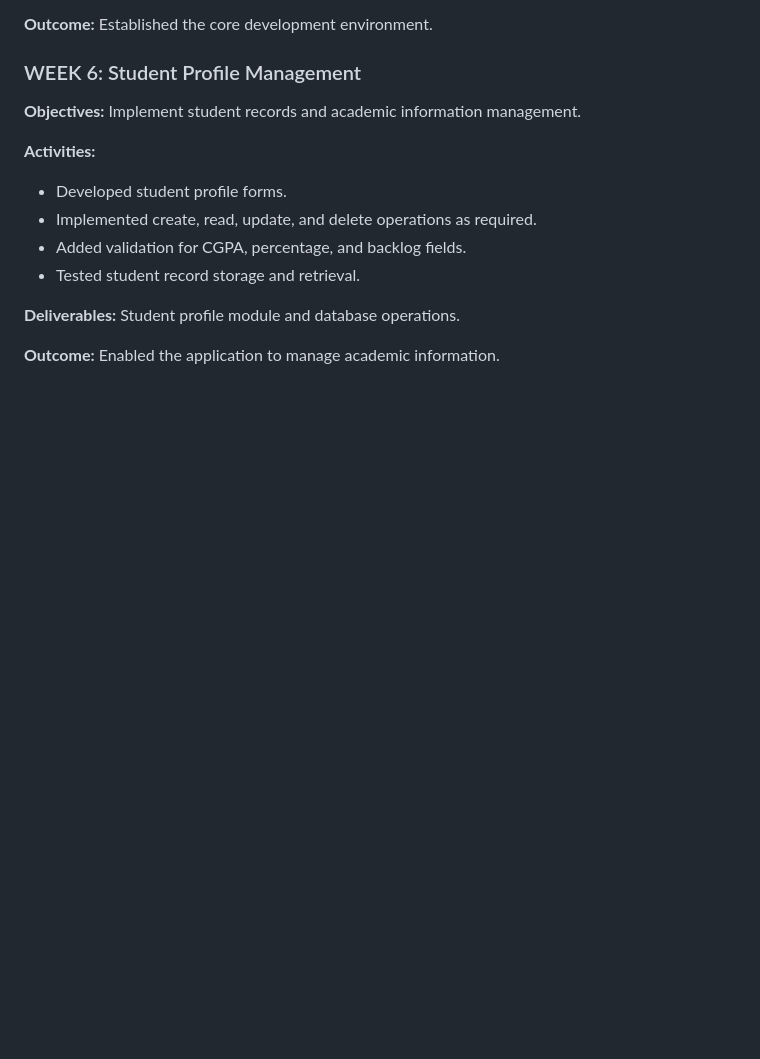
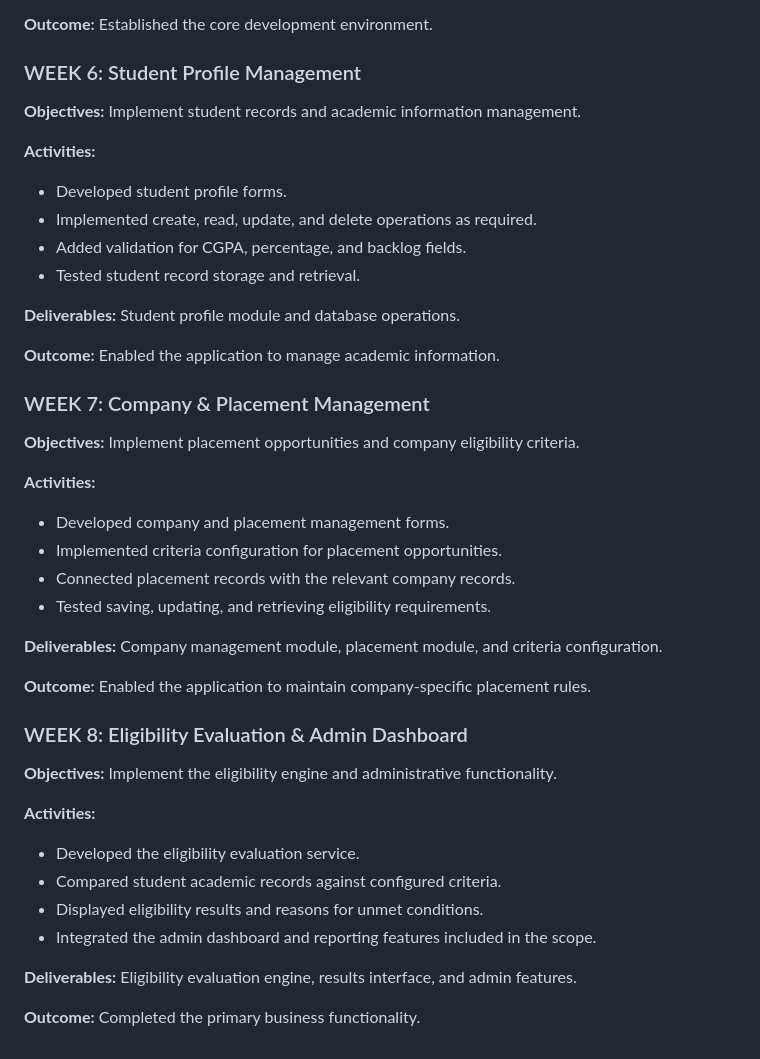
Before and after one commit to Nandani731/Placement-Eligibility-Checker, a Markdown page: README.md, the part around the change. Rendered like a GitHub page; blank space fills up the shorter version.

```diff
--- a/README.md
+++ b/README.md
@@ -328,3 +328,31 @@ Suggested fields: `result_id`, `student_id`, `placement_id`, `is_eligible`, `rea
 **Deliverables:** Student profile module and database operations.
 
 **Outcome:** Enabled the application to manage academic information.
+
+### WEEK 7: Company & Placement Management
+
+**Objectives:** Implement placement opportunities and company eligibility criteria.
+
+**Activities:**
+- Developed company and placement management forms.
+- Implemented criteria configuration for placement opportunities.
+- Connected placement records with the relevant company records.
+- Tested saving, updating, and retrieving eligibility requirements.
+
+**Deliverables:** Company management module, placement module, and criteria configuration.
+
+**Outcome:** Enabled the application to maintain company-specific placement rules.
+
+### WEEK 8: Eligibility Evaluation & Admin Dashboard
+
+**Objectives:** Implement the eligibility engine and administrative functionality.
+
+**Activities:**
+- Developed the eligibility evaluation service.
+- Compared student academic records against configured criteria.
+- Displayed eligibility results and reasons for unmet conditions.
+- Integrated the admin dashboard and reporting features included in the scope.
+
+**Deliverables:** Eligibility evaluation engine, results interface, and admin features.
+
+**Outcome:** Completed the primary business functionality.
```
